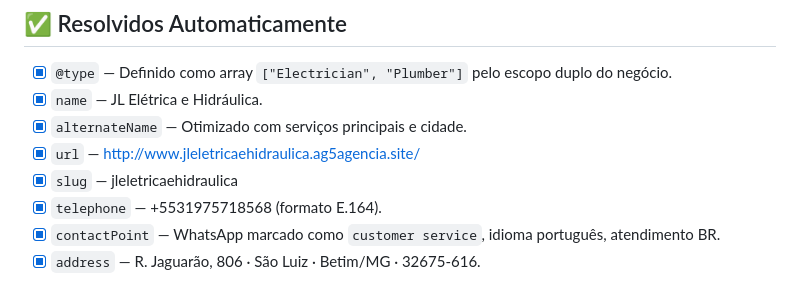
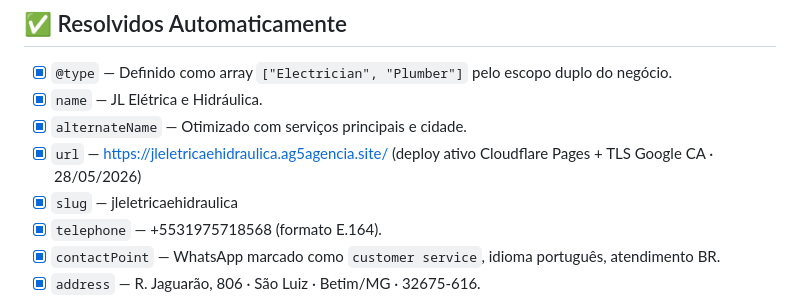
Before and after one commit to ag5agenciaa2-maker/lp-jl-eletrica-e-hidraulica, a Markdown page: docs/Falta no esquema/falta-adicionar.md, the part around the change. Drawn GitHub-style.

Commit message:
docs: marca deploy ativo na URL final

```diff
--- a/docs/Falta no esquema/falta-adicionar.md
+++ b/docs/Falta no esquema/falta-adicionar.md
@@ -41,7 +41,7 @@
 - [x] `@type` — Definido como array `["Electrician", "Plumber"]` pelo escopo duplo do negócio.
 - [x] `name` — JL Elétrica e Hidráulica.
 - [x] `alternateName` — Otimizado com serviços principais e cidade.
-- [x] `url` — http://www.jleletricaehidraulica.ag5agencia.site/
+- [x] `url` — https://jleletricaehidraulica.ag5agencia.site/ (deploy ativo Cloudflare Pages + TLS Google CA · 28/05/2026)
 - [x] `slug` — jleletricaehidraulica
 - [x] `telephone` — +5531975718568 (formato E.164).
 - [x] `contactPoint` — WhatsApp marcado como `customer service`, idioma português, atendimento BR.
```
